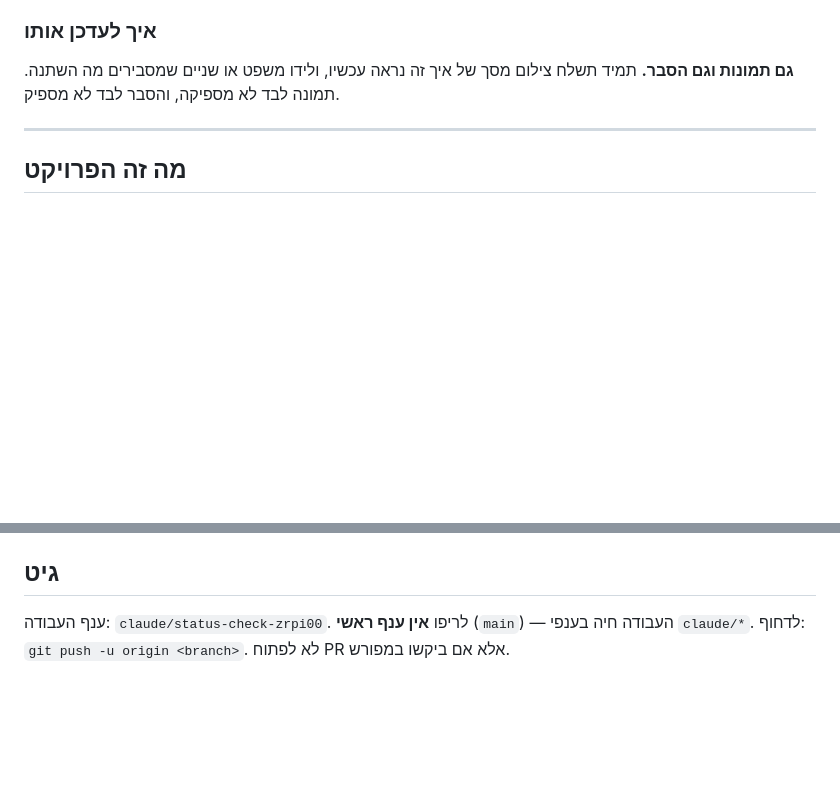
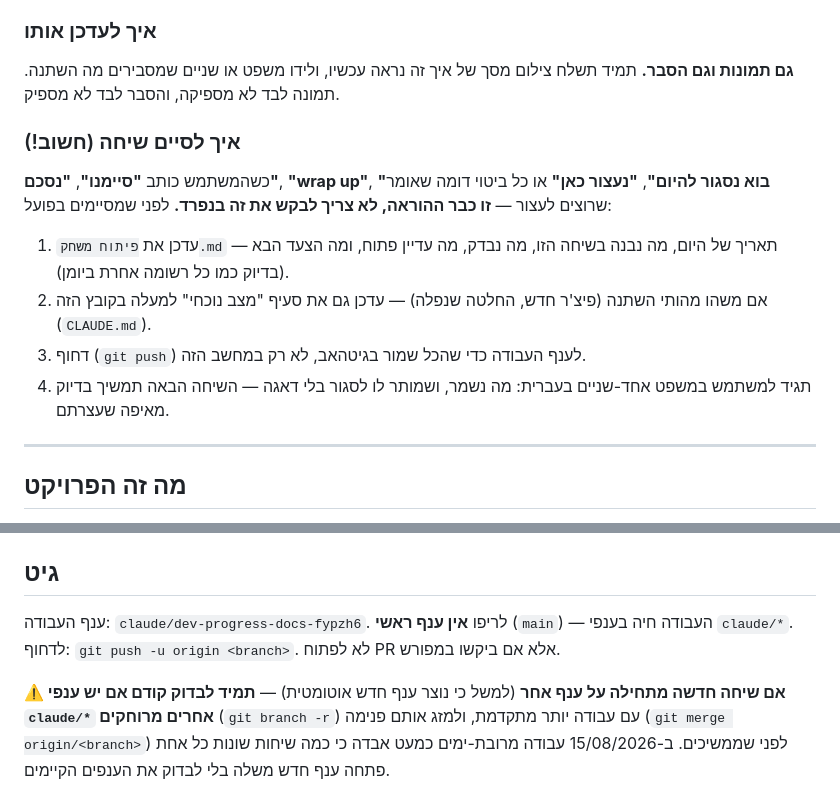
Before and after one commit to galdotan50/Battle-game, a Markdown page: CLAUDE.md, 2 parts joined by grey strips. GitHub-like rendering; blank space fills up the shorter version.

```diff
--- a/CLAUDE.md
+++ b/CLAUDE.md
@@ -26,6 +26,20 @@
 
 **גם תמונות וגם הסבר.** תמיד תשלח צילום מסך של איך זה נראה עכשיו, ולידו משפט
 או שניים שמסבירים מה השתנה. תמונה לבד לא מספיקה, והסבר לבד לא מספיק.
+
+### איך לסיים שיחה (חשוב!)
+
+כשהמשתמש כותב **"סיימנו"**, **"נסכם"**, **"wrap up"**, **"בוא נסגור להיום"**,
+**"נעצור כאן"** או כל ביטוי דומה שאומר שרוצים לעצור — **זו כבר ההוראה,
+לא צריך לבקש את זה בנפרד.** לפני שמסיימים בפועל:
+
+1. עדכן את `פיתוח משחק.md` — תאריך של היום, מה נבנה בשיחה הזו, מה נבדק,
+   מה עדיין פתוח, ומה הצעד הבא (בדיוק כמו כל רשומה אחרת ביומן).
+2. אם משהו מהותי השתנה (פיצ'ר חדש, החלטה שנפלה) — עדכן גם את סעיף
+   "מצב נוכחי" למעלה בקובץ הזה (`CLAUDE.md`).
+3. דחוף (`git push`) לענף העבודה כדי שהכל שמור בגיטהאב, לא רק במחשב הזה.
+4. תגיד למשתמש במשפט אחד-שניים בעברית: מה נשמר, ושמותר לו לסגור בלי דאגה
+   — השיחה הבאה תמשיך בדיוק מאיפה שעצרתם.
 
 ---
 
@@ -152,6 +166,12 @@ Set פשוט בזיכרון - לא נשמר בין טעינות דף). סווא
 
 ## גיט
 
-ענף העבודה: `claude/status-check-zrpi00`.
+ענף העבודה: `claude/dev-progress-docs-fypzh6`.
 לריפו **אין ענף ראשי** (`main`) — העבודה חיה בענפי `claude/*`.
 לדחוף: `git push -u origin <branch>`. לא לפתוח PR אלא אם ביקשו במפורש.
+
+**⚠️ אם שיחה חדשה מתחילה על ענף אחר** (למשל כי נוצר ענף חדש אוטומטית) —
+**תמיד לבדוק קודם אם יש ענפי `claude/*` אחרים מרוחקים** (`git branch -r`)
+עם עבודה יותר מתקדמת, ולמזג אותם פנימה (`git merge origin/<branch>`) לפני
+שממשיכים. ב-15/08/2026 עבודה מרובת-ימים כמעט אבדה כי כמה שיחות שונות כל
+אחת פתחה ענף חדש משלה בלי לבדוק את הענפים הקיימים.
```
Also changed, not shown: פיתוח משחק.md (+34 -0 lines).
